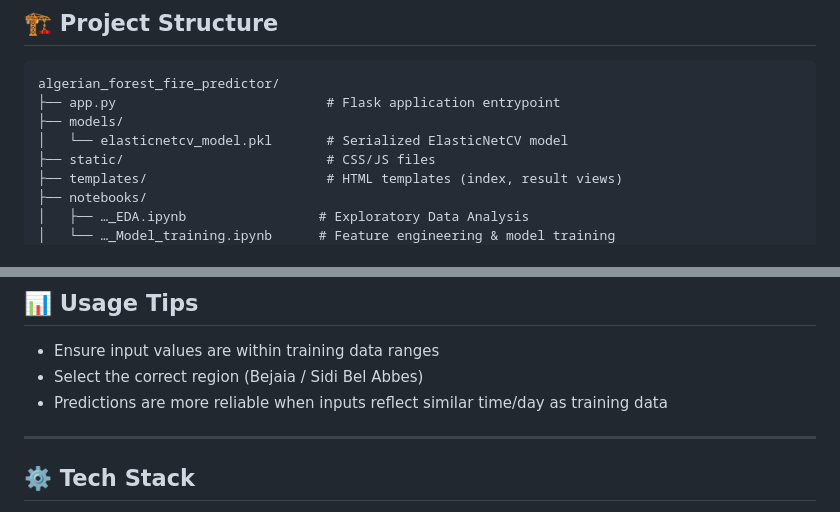
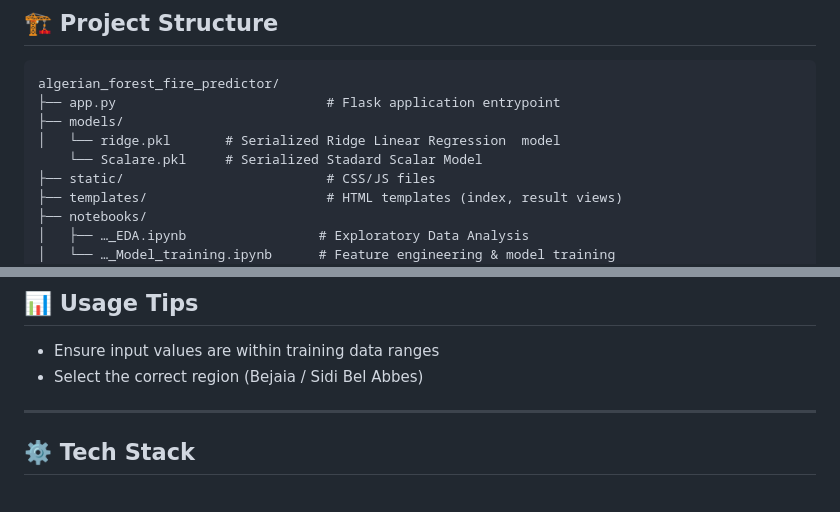
Before and after one commit to VenkataViswas/Algeria-FireWatch-Real-time-Risk-Estimator, a Markdown page: ReadMe.md, 2 parts joined by grey strips. Rendered like a GitHub page.

Commit message:
Updated few mistakes in readme.md

```diff
--- a/ReadMe.md
+++ b/ReadMe.md
@@ -70,7 +70,8 @@ A machine learning model (Ridge) powered by scikit-learn is wrapped in a Flask w
 algerian_forest_fire_predictor/
 ├── app.py                           # Flask application entrypoint
 ├── models/
-│   └── elasticnetcv_model.pkl       # Serialized ElasticNetCV model
+│   └── ridge.pkl       # Serialized Ridge Linear Regression  model
+    └── Scalare.pkl     # Serialized Stadard Scalar Model
 ├── static/                          # CSS/JS files
 ├── templates/                       # HTML templates (index, result views)
 ├── notebooks/
@@ -116,7 +117,6 @@ This application is deployed using **AWS EC2**.
 
 - Ensure input values are within training data ranges
 - Select the correct region (Bejaia / Sidi Bel Abbes)
-- Predictions are more reliable when inputs reflect similar time/day as training data
 
 ---
 
```
